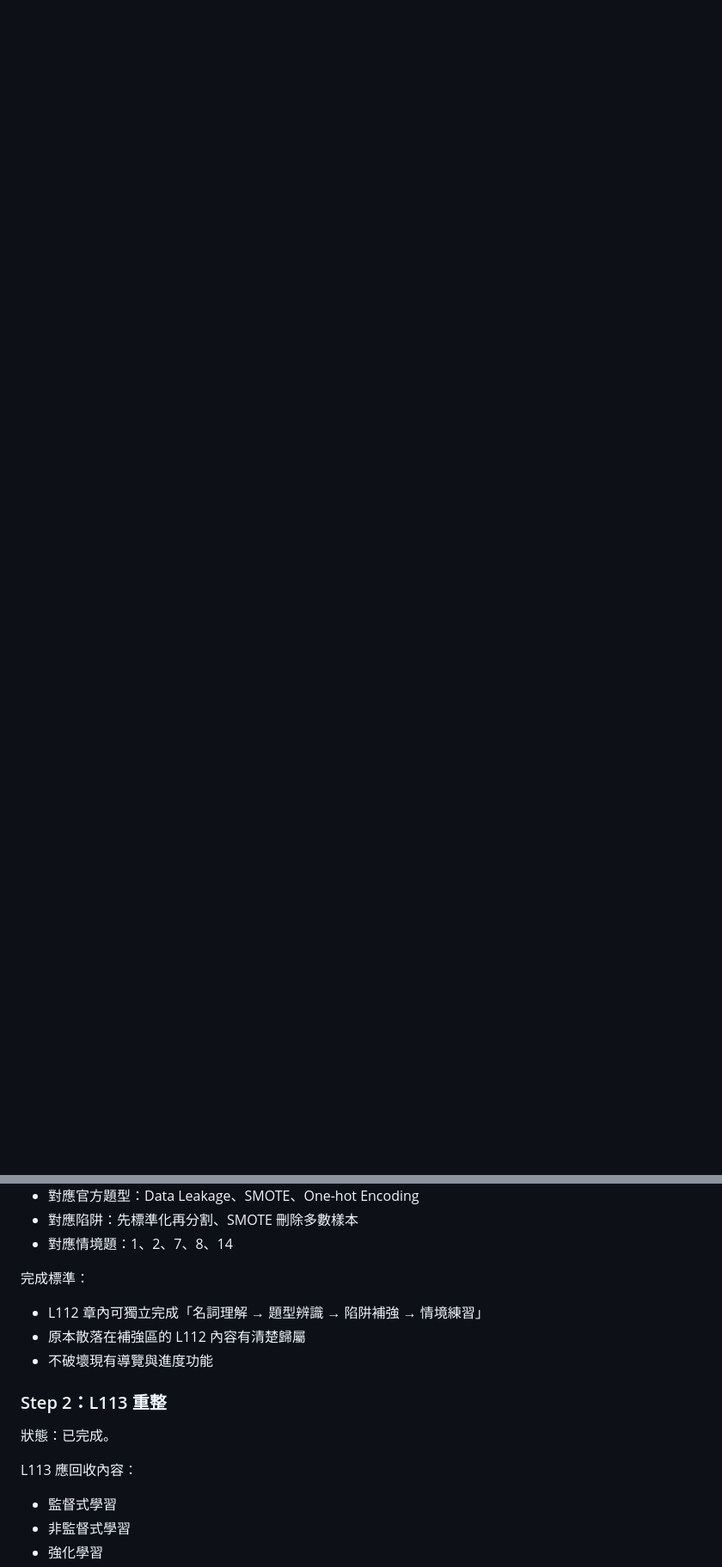
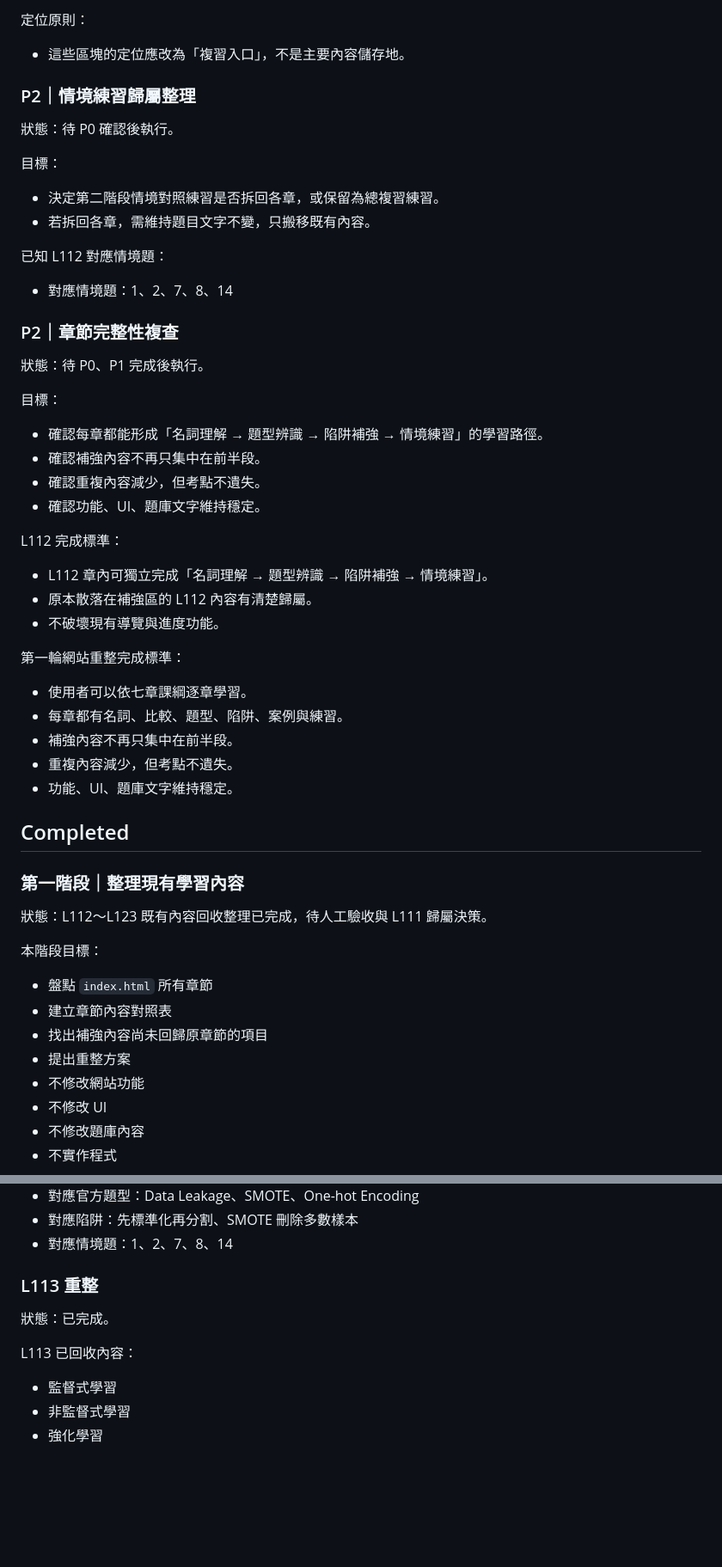
Before and after one commit to mumuworks/ipas-study, a Markdown page: docs/ROADMAP.md, 2 parts joined by grey strips. Shown at 86% size. GitHub-like rendering; blank space fills up the shorter version.

```diff
--- a/docs/ROADMAP.md
+++ b/docs/ROADMAP.md
@@ -63,0 +99,59 @@
+定位原則：
+
+- 這些區塊的定位應改為「複習入口」，不是主要內容儲存地。
+
+### P2｜情境練習歸屬整理
+
+狀態：待 P0 確認後執行。
+
+目標：
+
+- 決定第二階段情境對照練習是否拆回各章，或保留為總複習練習。
+- 若拆回各章，需維持題目文字不變，只搬移既有內容。
+
+已知 L112 對應情境題：
+
+- 對應情境題：1、2、7、8、14
+
+### P2｜章節完整性複查
+
+狀態：待 P0、P1 完成後執行。
+
+目標：
+
+- 確認每章都能形成「名詞理解 → 題型辨識 → 陷阱補強 → 情境練習」的學習路徑。
+- 確認補強內容不再只集中在前半段。
+- 確認重複內容減少，但考點不遺失。
+- 確認功能、UI、題庫文字維持穩定。
+
+L112 完成標準：
+
+- L112 章內可獨立完成「名詞理解 → 題型辨識 → 陷阱補強 → 情境練習」。
+- 原本散落在補強區的 L112 內容有清楚歸屬。
+- 不破壞現有導覽與進度功能。
+
+第一輪網站重整完成標準：
+
+- 使用者可以依七章課綱逐章學習。
+- 每章都有名詞、比較、題型、陷阱、案例與練習。
+- 補強內容不再只集中在前半段。
+- 重複內容減少，但考點不遺失。
+- 功能、UI、題庫文字維持穩定。
+
+## Completed
+
+### 第一階段｜整理現有學習內容
+
+狀態：L112～L123 既有內容回收整理已完成，待人工驗收與 L111 歸屬決策。
+
+本階段目標：
+
+- 盤點 `index.html` 所有章節
+- 建立章節內容對照表
+- 找出補強內容尚未回歸原章節的項目
+- 提出重整方案
+- 不修改網站功能
+- 不修改 UI
+- 不修改題庫內容
+- 不實作程式
+
@@ -93,17 +200,11 @@ L112 應回收內容：
 - 對應陷阱：先標準化再分割、SMOTE 刪除多數樣本
 - 對應情境題：1、2、7、8、14
 
-完成標準：
-
-- L112 章內可獨立完成「名詞理解 → 題型辨識 → 陷阱補強 → 情境練習」
-- 原本散落在補強區的 L112 內容有清楚歸屬
-- 不破壞現有導覽與進度功能
-
-### Step 2：L113 重整
+### L113 重整
 
 狀態：已完成。
 
-L113 應回收內容：
+L113 已回收內容：
 
 - 監督式學習
 - 非監督式學習
```
Also changed, not shown: other parts of docs/ROADMAP.md (+114 -118 lines).
